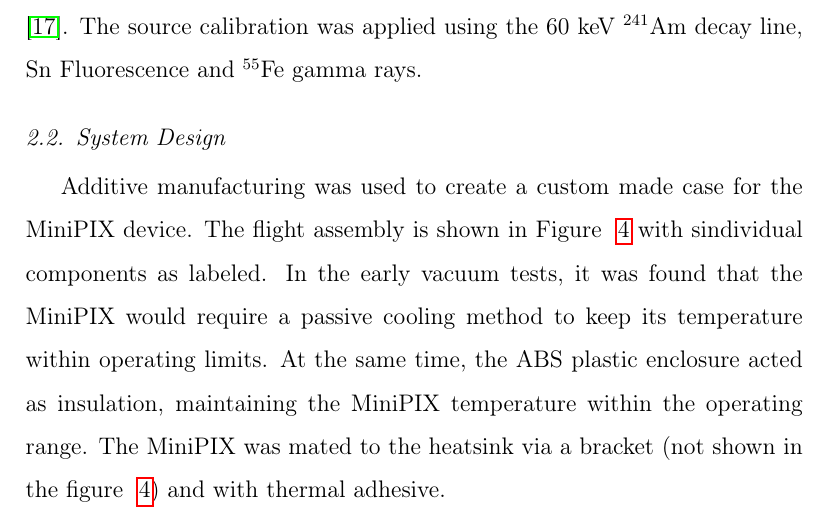
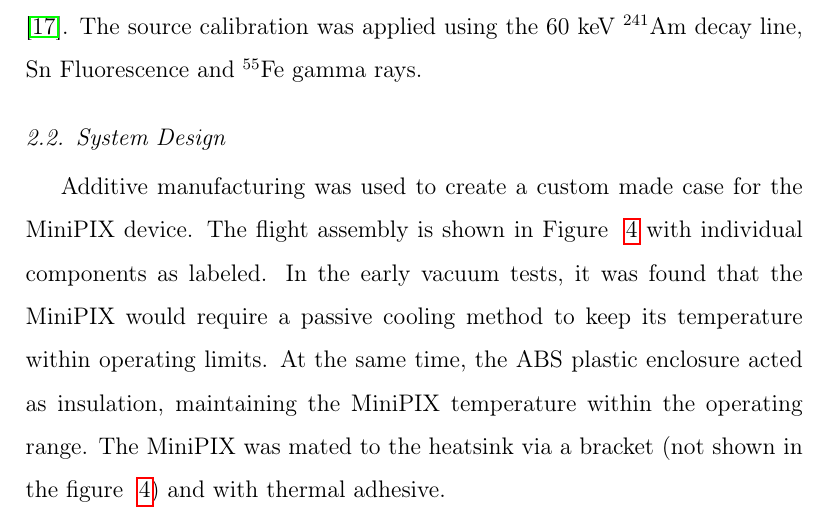
Before and after one commit to UH-MiniPix-Collaboration/MiniPIX, a LaTeX paper (paper/Abstract.tex, which reads paper/Methods.tex): part of page 9 of 26, cut so that both start at the same text. Compiled offline with pdfLaTeX.

Commit message:
a typo fixed

```diff
--- a/paper/Methods.tex
+++ b/paper/Methods.tex
@@ -18,7 +18,7 @@
 
 \subsection{System Design}
 % RPI interface to MiniPIX, heatsink design etc.
-Additive manufacturing was used to create a custom made case for the MiniPIX device.  The flight assembly is shown in Figure ~\ref{fig:minipix_case} with sindividual components as labeled.  In the early vacuum tests, it was found that the MiniPIX would require a passive cooling method to keep its temperature within operating limits.  At the same time, the ABS plastic enclosure acted as insulation, maintaining the MiniPIX temperature within the operating range.  The MiniPIX was mated to the heatsink via a bracket (not shown in the figure ~\ref{fig:minipix_case}) and with thermal adhesive.
+Additive manufacturing was used to create a custom made case for the MiniPIX device.  The flight assembly is shown in Figure ~\ref{fig:minipix_case} with individual components as labeled.  In the early vacuum tests, it was found that the MiniPIX would require a passive cooling method to keep its temperature within operating limits.  At the same time, the ABS plastic enclosure acted as insulation, maintaining the MiniPIX temperature within the operating range.  The MiniPIX was mated to the heatsink via a bracket (not shown in the figure ~\ref{fig:minipix_case}) and with thermal adhesive.
 \begin{figure}[H]
     \centering
     \includegraphics[width=0.45\textwidth]{Minipix_case_assembly.pdf} %from Sam - may need a better image from Steven but this will do for now, it includes all the main parts in a simple way.
```
